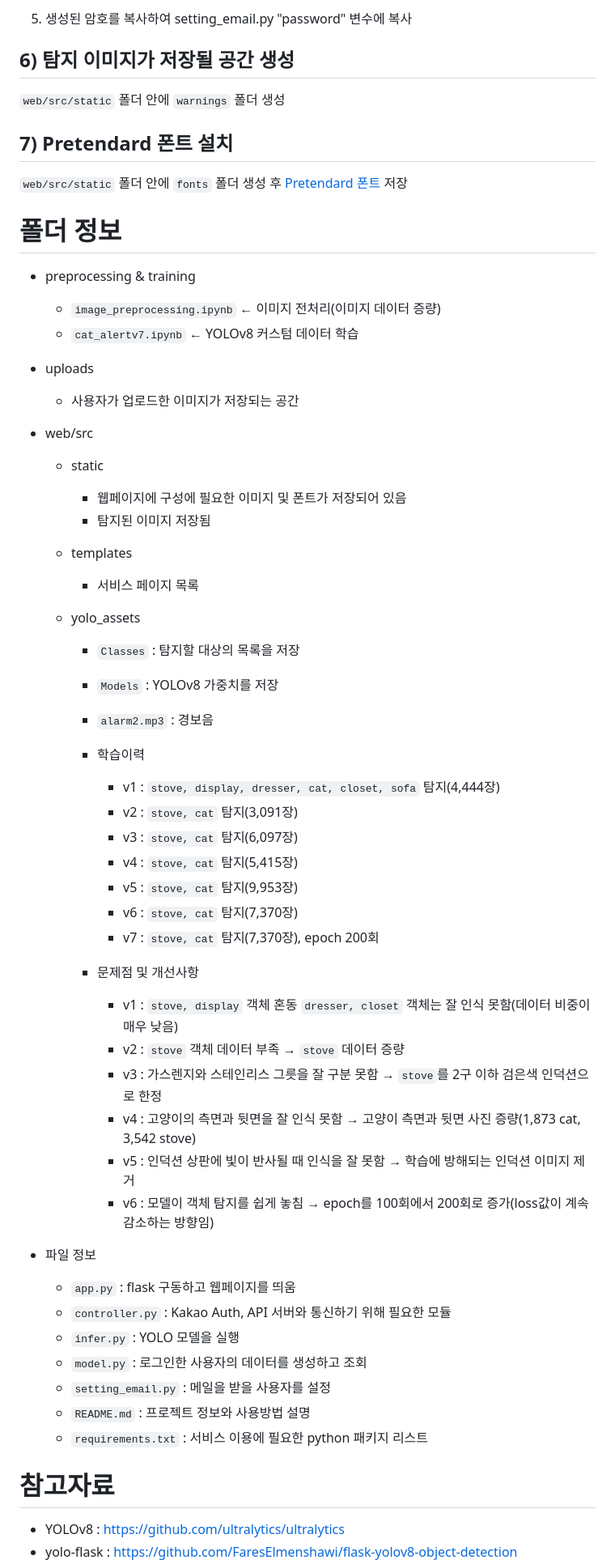
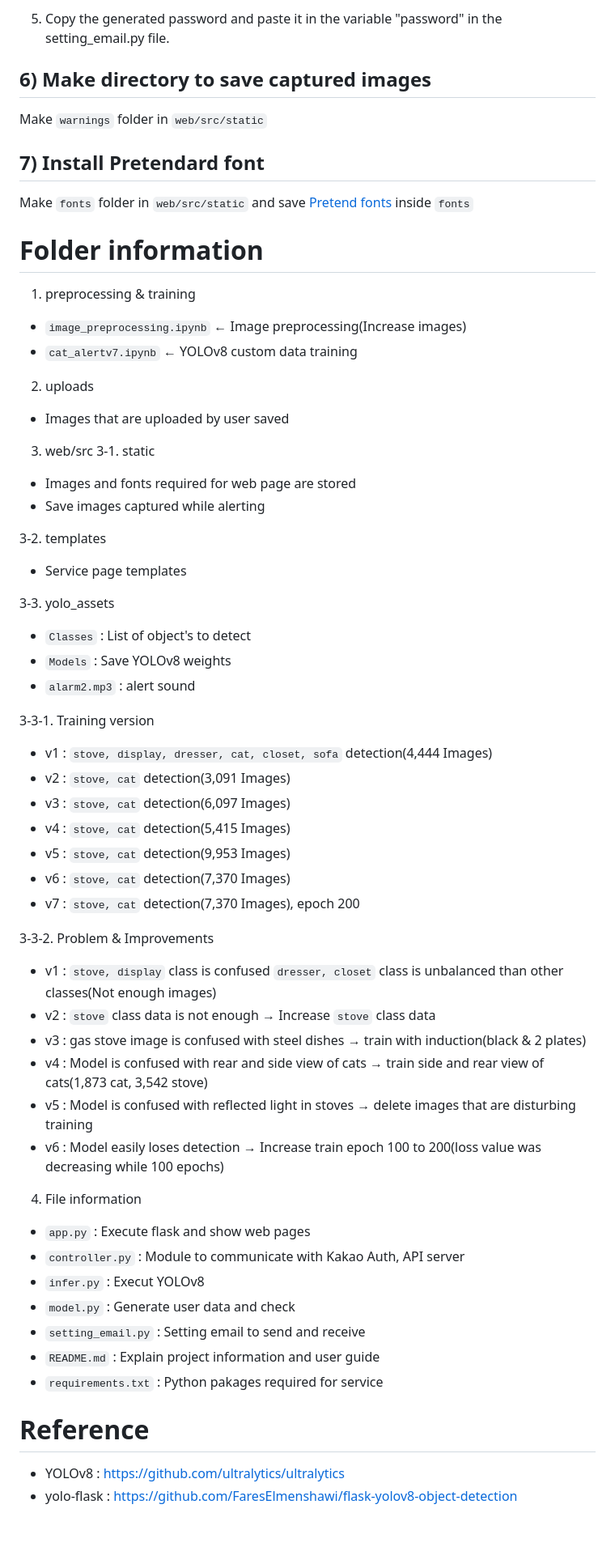
Before and after one commit to YoungEunYu/Hey-Kitty-That-is-Dangerous, a Markdown page: README.md, the part around the change printed below. Shown: that part at 81% size. Drawn GitHub-style; blank space fills up the shorter version.

```diff
--- a/README.md
+++ b/README.md
@@ -135,60 +136,60 @@ SIGNOUT_REDIRECT_URI = "http://localhost:5000/logout"
 
-5. 생성된 암호를 복사하여 setting_email.py "password" 변수에 복사
+5. Copy the generated password and paste it in the variable "password" in the setting_email.py file.
 
-## 6) 탐지 이미지가 저장될 공간 생성<a id="capture"></a>
-`web/src/static` 폴더 안에 `warnings` 폴더 생성
+## 6) Make directory to save captured images<a id="capture"></a>
+Make `warnings` folder in `web/src/static`
 
-## 7) Pretendard 폰트 설치<a id="font"></a>
-`web/src/static` 폴더 안에 `fonts` 폴더 생성 후 [Pretendard 폰트](https://cactus.tistory.com/306) 저장
+## 7) Install Pretendard font<a id="font"></a>
+Make `fonts` folder in `web/src/static` and save [Pretend fonts](https://cactus.tistory.com/306) inside `fonts`
 
-# 폴더 정보<a id="folder-info"></a>
-- preprocessing & training<a id="preprocessing-training"></a>
-  + `image_preprocessing.ipynb` ← 이미지 전처리(이미지 데이터 증량)
-  + `cat_alertv7.ipynb` ← YOLOv8 커스텀 데이터 학습
+# Folder information<a id="folder-info"></a>
+1. preprocessing & training<a id="preprocessing-training"></a>
+- `image_preprocessing.ipynb` ← Image preprocessing(Increase images)
+- `cat_alertv7.ipynb` ← YOLOv8 custom data training
 
-- uploads<a id="upload"></a>
-  + 사용자가 업로드한 이미지가 저장되는 공간
+2. uploads<a id="upload"></a>
+- Images that are uploaded by user saved
 
-- web/src<a id="web-src"></a>
+3. web/src</br><a id="web-src"></a>
+3-1. static<a id="static"></a>
+- Images and fonts required for web page are stored
+- Save images captured while alerting
 
-  + static<a id="static"></a>
-    * 웹페이지에 구성에 필요한 이미지 및 폰트가 저장되어 있음
-    * 탐지된 이미지 저장됨
+3-2. templates<a id="templates"></a>
+- Service page templates
 
-  + templates<a id="templates"></a>
-    * 서비스 페이지 목록
+3-3. yolo_assets<a id="yolo-assets"></a>
+- `Classes` : List of object's to detect
+- `Models` : Save YOLOv8 weights
+- `alarm2.mp3` : alert sound
 
-  + yolo_assets<a id="yolo-assets"></a>
-    * `Classes` : 탐지할 대상의 목록을 저장
-    * `Models` : YOLOv8 가중치를 저장
-    * `alarm2.mp3` : 경보음
 
-    * 학습이력<a id="train-version"></a>
-      - v1 : `stove, display, dresser, cat, closet, sofa` 탐지(4,444장)
-      - v2 : `stove, cat` 탐지(3,091장)
-      - v3 : `stove, cat` 탐지(6,097장)
-      - v4 : `stove, cat` 탐지(5,415장)
-      - v5 : `stove, cat` 탐지(9,953장)
-      - v6 : `stove, cat` 탐지(7,370장)
-      - v7 : `stove, cat` 탐지(7,370장), epoch 200회
+3-3-1. Training version<a id="train-version"></a>
+- v1 : `stove, display, dresser, cat, closet, sofa` detection(4,444 Images)
+- v2 : `stove, cat` detection(3,091 Images)
+- v3 : `stove, cat` detection(6,097 Images)
+- v4 : `stove, cat` detection(5,415 Images)
+- v5 : `stove, cat` detection(9,953 Images)
+- v6 : `stove, cat` detection(7,370 Images)
+- v7 : `stove, cat` detection(7,370 Images), epoch 200
 
-    * 문제점 및 개선사항<a id="problem-improvements"></a>
-      - v1 : `stove, display` 객체 혼동</br>  `dresser, closet` 객체는 잘 인식 못함(데이터 비중이 매우 낮음)
-      - v2 : `stove` 객체 데이터 부족 → `stove` 데이터 증량
-      - v3 : 가스렌지와 스테인리스 그릇을 잘 구분 못함 → `stove`를 2구 이하 검은색 인덕션으로 한정
-      - v4 : 고양이의 측면과 뒷면을 잘 인식 못함 → 고양이 측면과 뒷면 사진 증량(1,873 cat, 3,542 stove)
-      - v5 : 인덕션 상판에 빛이 반사될 때 인식을 잘 못함 → 학습에 방해되는 인덕션 이미지 제거
-      - v6 : 모델이 객체 탐지를 쉽게 놓침 → epoch를 100회에서 200회로 증가(loss값이 계속 감소하는 방향임)
+3-3-2. Problem & Improvements<a id="problem-improvements"></a>
+- v1 : `stove, display` class is confused</br>  `dresser, closet` class is unbalanced than other classes(Not enough images)
+- v2 : `stove` class data is not enough → Increase `stove` class data
+- v3 : gas stove image is confused with steel dishes → train with induction(black & 2 plates)
+- v4 : Model is confused with rear and side view of cats → train side and rear view of cats(1,873 cat, 3,542 stove)
+- v5 : Model is confused with reflected light in stoves → delete images that are disturbing training
+- v6 : Model easily loses detection → Increase train epoch 100 to 200(loss value was decreasing while 100 epochs)
 
-- 파일 정보<a id="file-info"></a>
-  + `app.py` : flask 구동하고 웹페이지를 띄움
-  + `controller.py` : Kakao Auth, API 서버와 통신하기 위해 필요한 모듈
-  + `infer.py` : YOLO 모델을 실행
-  + `model.py` : 로그인한 사용자의 데이터를 생성하고 조회
-  + `setting_email.py` : 메일을 받을 사용자를 설정
-  + `README.md` : 프로젝트 정보와 사용방법 설명
-  + `requirements.txt` : 서비스 이용에 필요한 python 패키지 리스트
+4. File information<a id="file-info"></a>
+- `app.py` : Execute flask and show web pages
+- `controller.py` : Module to communicate with Kakao Auth, API server
+- `infer.py` : Execut YOLOv8
+- `model.py` : Generate user data and check
+- `setting_email.py` : Setting email to send and receive
+- `README.md` : Explain project information and user guide
+- `requirements.txt` : Python pakages required for service
 
-# 참고자료<a id="reference"></a>
+# Reference<a id="reference"></a>
 - YOLOv8 : https://github.com/ultralytics/ultralytics
 - yolo-flask : https://github.com/FaresElmenshawi/flask-yolov8-object-detection
```
Also changed, not shown: other parts of README.md (+71 -70 lines), README.kr.md (added, +196 -0 lines).
